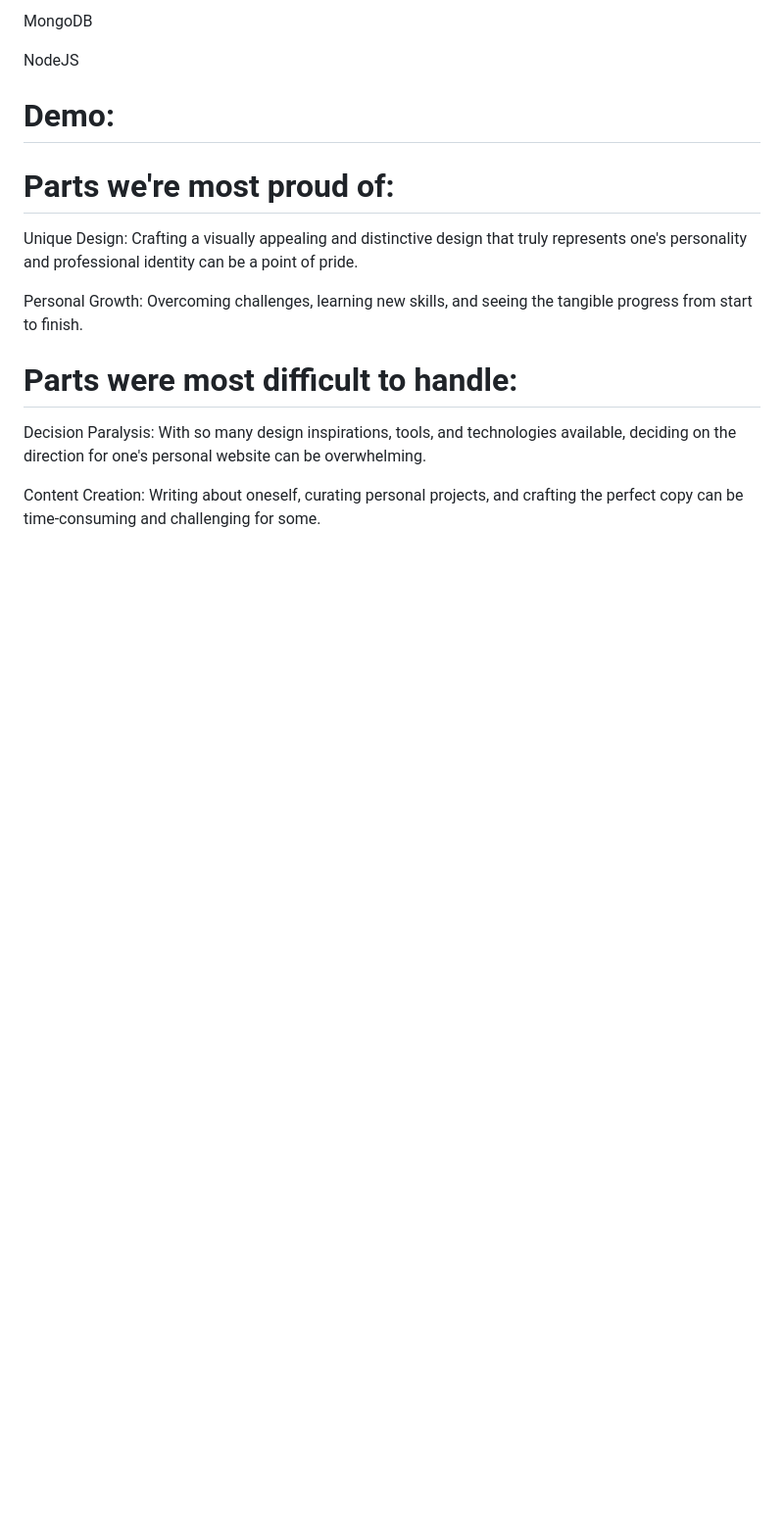
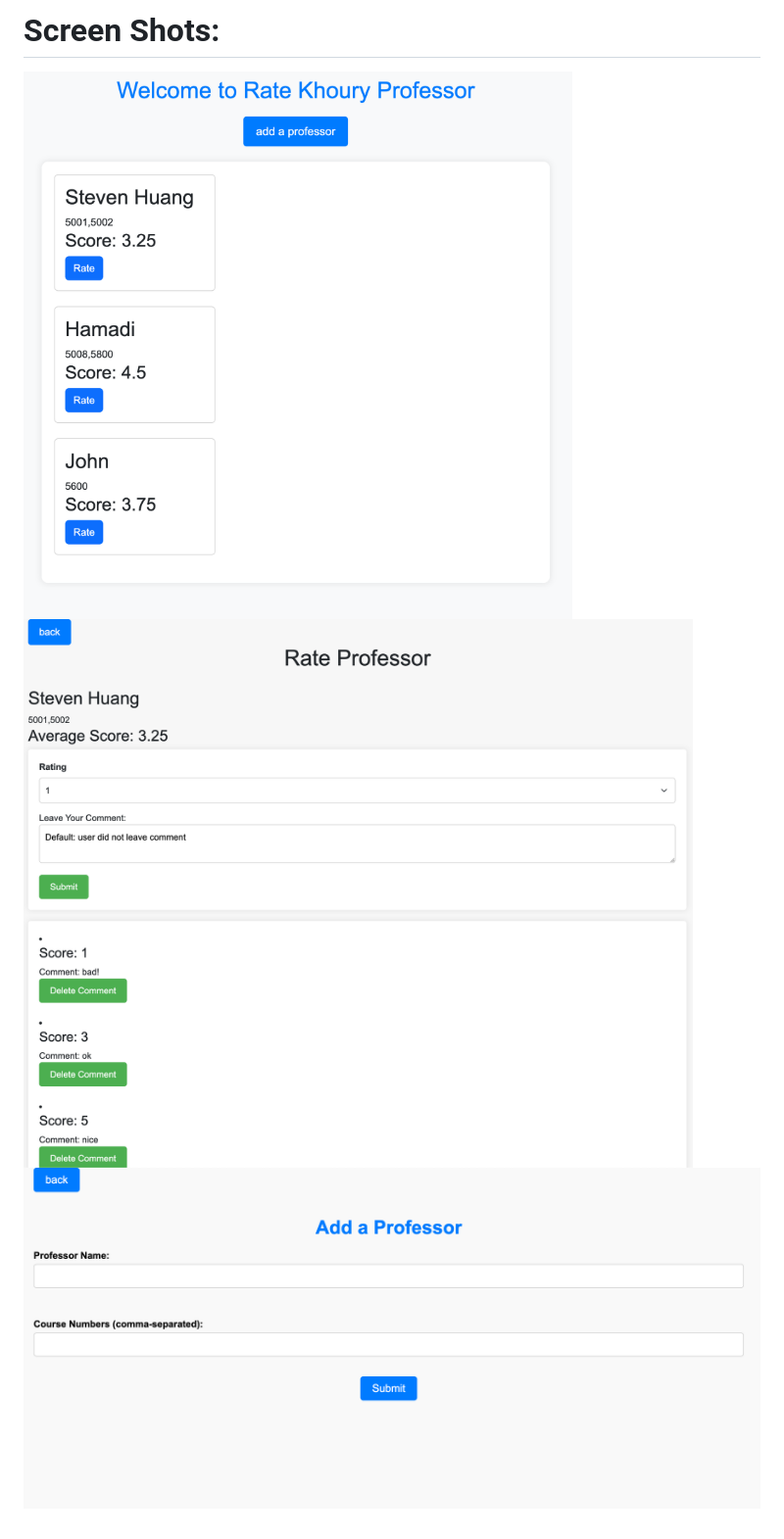
Before and after one commit to huangxny/rate-khoury-prof, a Markdown page: README.md, the part around the change printed below. Shown: that part at 98% size. GitHub-like rendering; pictures changed too: screen-shots/add-comment.png (added), screen-shots/add-professor.png (added), screen-shots/homepage.png (added); blank space fills up the shorter version.

```diff
--- a/README.md
+++ b/README.md
@@ -35,19 +42,5 @@ CSS Frameworks: Bootstrap for faster styling and responsive design.
 
-MongoDB
-
-NodeJS
-
-# Demo:
-
-
-
-
-# Parts we're most proud of:
-Unique Design: Crafting a visually appealing and distinctive design that truly represents one's personality and professional identity can be a point of pride.
-
-Personal Growth: Overcoming challenges, learning new skills, and seeing the tangible progress from start to finish.
-
-# Parts were most difficult to handle:
-Decision Paralysis: With so many design inspirations, tools, and technologies available, deciding on the direction for one's personal website can be overwhelming.
-
-Content Creation: Writing about oneself, curating personal projects, and crafting the perfect copy can be time-consuming and challenging for some.
+# Screen Shots:
+![homepage.png](screen-shots%2Fhomepage.png)
+![add-comment.png](screen-shots%2Fadd-comment.png)
+![add-professor.png](screen-shots%2Fadd-professor.png)
```
Also changed, not shown: other parts of README.md (+15 -8 lines), 1 other file.
